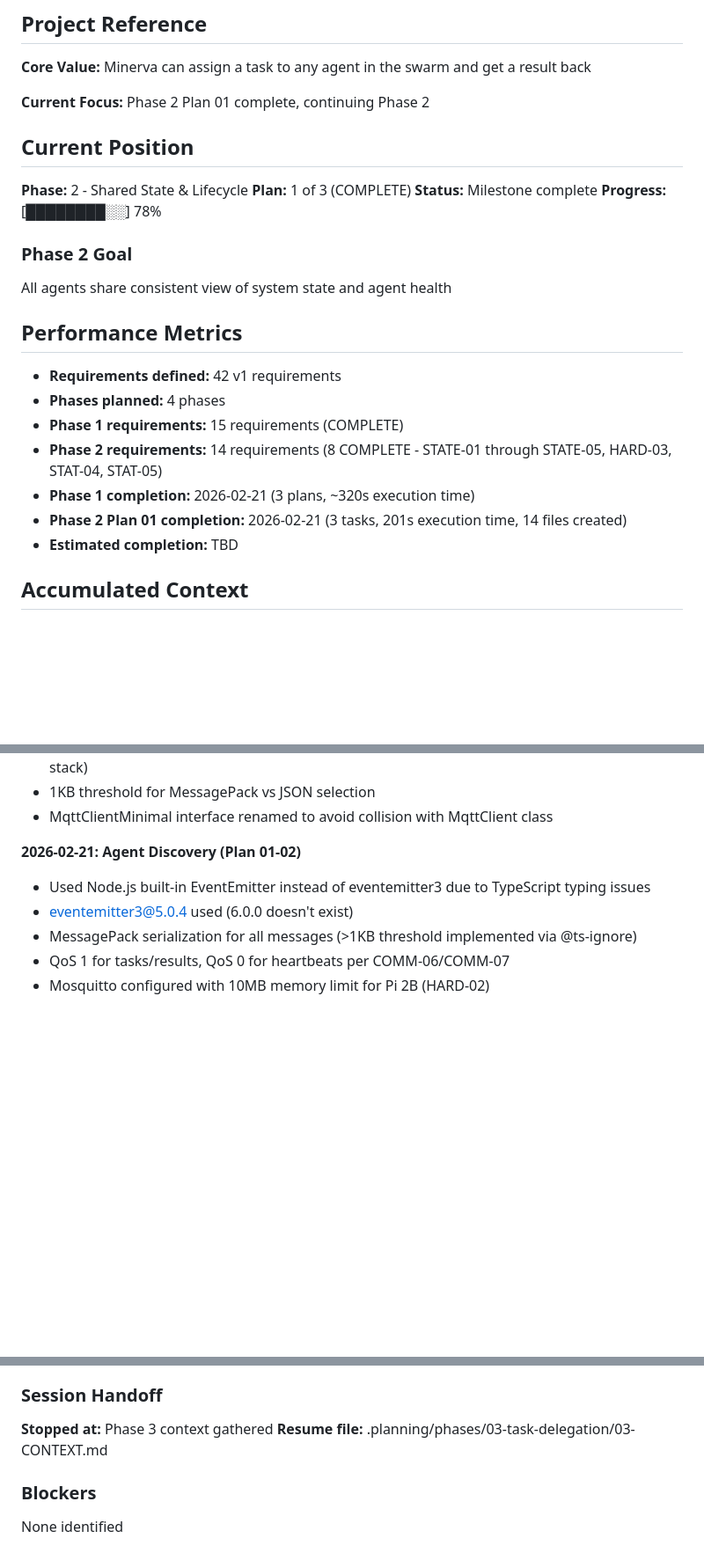
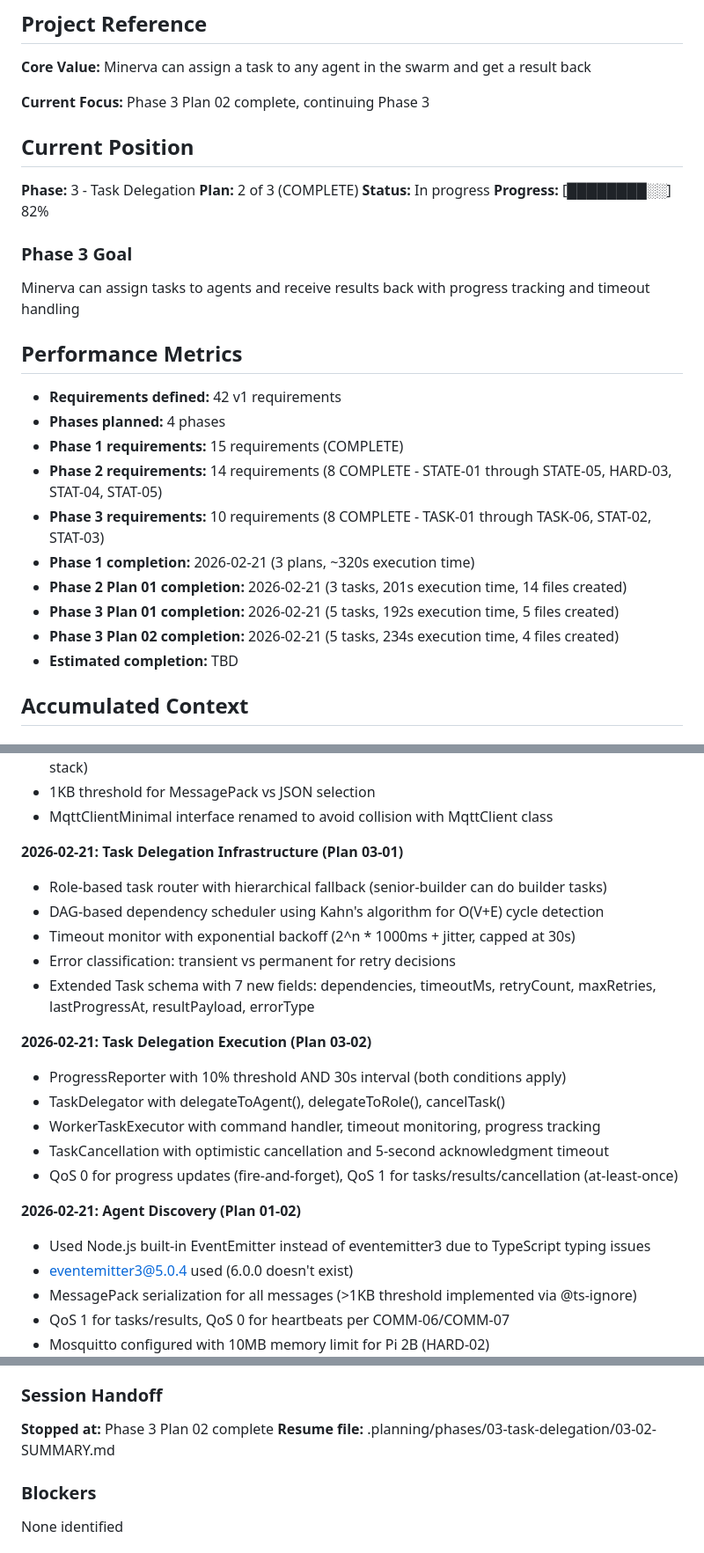
Before and after one commit to gr3gg0rk/agent-swarm, a Markdown page: .planning/STATE.md, 3 parts joined by grey strips. Shown at 88% size. GitHub-like rendering; blank space fills up the shorter version.

Commit message:
docs(03-02): complete task delegation execution plan
- Created SUMMARY.md documenting ProgressReporter, TaskDelegator, WorkerTaskExecutor, TaskCancellation
- Updated STATE.md with Phase 3 Plan 02 completion and new decisions
- Updated ROADMAP.md progress (Phase 3: 2/3 plans complete)

```diff
--- a/.planning/STATE.md
+++ b/.planning/STATE.md
@@ -6,18 +6,18 @@
 
 **Core Value:** Minerva can assign a task to any agent in the swarm and get a result back
 
-**Current Focus:** Phase 2 Plan 01 complete, continuing Phase 2
+**Current Focus:** Phase 3 Plan 02 complete, continuing Phase 3
 
 ## Current Position
 
-**Phase:** 2 - Shared State & Lifecycle
-**Plan:** 1 of 3 (COMPLETE)
-**Status:** Milestone complete
-**Progress:** [████████░░] 78%
+**Phase:** 3 - Task Delegation
+**Plan:** 2 of 3 (COMPLETE)
+**Status:** In progress
+**Progress:** [████████░░] 82%
 
-### Phase 2 Goal
+### Phase 3 Goal
 
-All agents share consistent view of system state and agent health
+Minerva can assign tasks to agents and receive results back with progress tracking and timeout handling
 
 ## Performance Metrics
 
@@ -25,8 +25,11 @@ All agents share consistent view of system state and agent health
 - **Phases planned:** 4 phases
 - **Phase 1 requirements:** 15 requirements (COMPLETE)
 - **Phase 2 requirements:** 14 requirements (8 COMPLETE - STATE-01 through STATE-05, HARD-03, STAT-04, STAT-05)
+- **Phase 3 requirements:** 10 requirements (8 COMPLETE - TASK-01 through TASK-06, STAT-02, STAT-03)
 - **Phase 1 completion:** 2026-02-21 (3 plans, ~320s execution time)
 - **Phase 2 Plan 01 completion:** 2026-02-21 (3 tasks, 201s execution time, 14 files created)
+- **Phase 3 Plan 01 completion:** 2026-02-21 (5 tasks, 192s execution time, 5 files created)
+- **Phase 3 Plan 02 completion:** 2026-02-21 (5 tasks, 234s execution time, 4 files created)
 - **Estimated completion:** TBD
 
 ## Accumulated Context
@@ -55,6 +58,20 @@ All agents share consistent view of system state and agent health
 - Structured JSON logging with ErrorContext interface (taskId, agentId, messageId, timestamp, stack)
 - 1KB threshold for MessagePack vs JSON selection
 - MqttClientMinimal interface renamed to avoid collision with MqttClient class
+
+**2026-02-21: Task Delegation Infrastructure (Plan 03-01)**
+- Role-based task router with hierarchical fallback (senior-builder can do builder tasks)
+- DAG-based dependency scheduler using Kahn's algorithm for O(V+E) cycle detection
+- Timeout monitor with exponential backoff (2^n * 1000ms + jitter, capped at 30s)
+- Error classification: transient vs permanent for retry decisions
+- Extended Task schema with 7 new fields: dependencies, timeoutMs, retryCount, maxRetries, lastProgressAt, resultPayload, errorType
+
+**2026-02-21: Task Delegation Execution (Plan 03-02)**
+- ProgressReporter with 10% threshold AND 30s interval (both conditions apply)
+- TaskDelegator with delegateToAgent(), delegateToRole(), cancelTask()
+- WorkerTaskExecutor with command handler, timeout monitoring, progress tracking
+- TaskCancellation with optimistic cancellation and 5-second acknowledgment timeout
+- QoS 0 for progress updates (fire-and-forget), QoS 1 for tasks/results/cancellation (at-least-once)
 
 **2026-02-21: Agent Discovery (Plan 01-02)**
 - Used Node.js built-in EventEmitter instead of eventemitter3 due to TypeScript typing issues
@@ -102,8 +119,8 @@ From research/SUMMARY.md:
 
 ### Session Handoff
 
-**Stopped at:** Phase 3 context gathered
-**Resume file:** .planning/phases/03-task-delegation/03-CONTEXT.md
+**Stopped at:** Phase 3 Plan 02 complete
+**Resume file:** .planning/phases/03-task-delegation/03-02-SUMMARY.md
 
 ### Blockers
 
```
Also changed, not shown: .planning/ROADMAP.md (+4 -4 lines), 1 other file.
